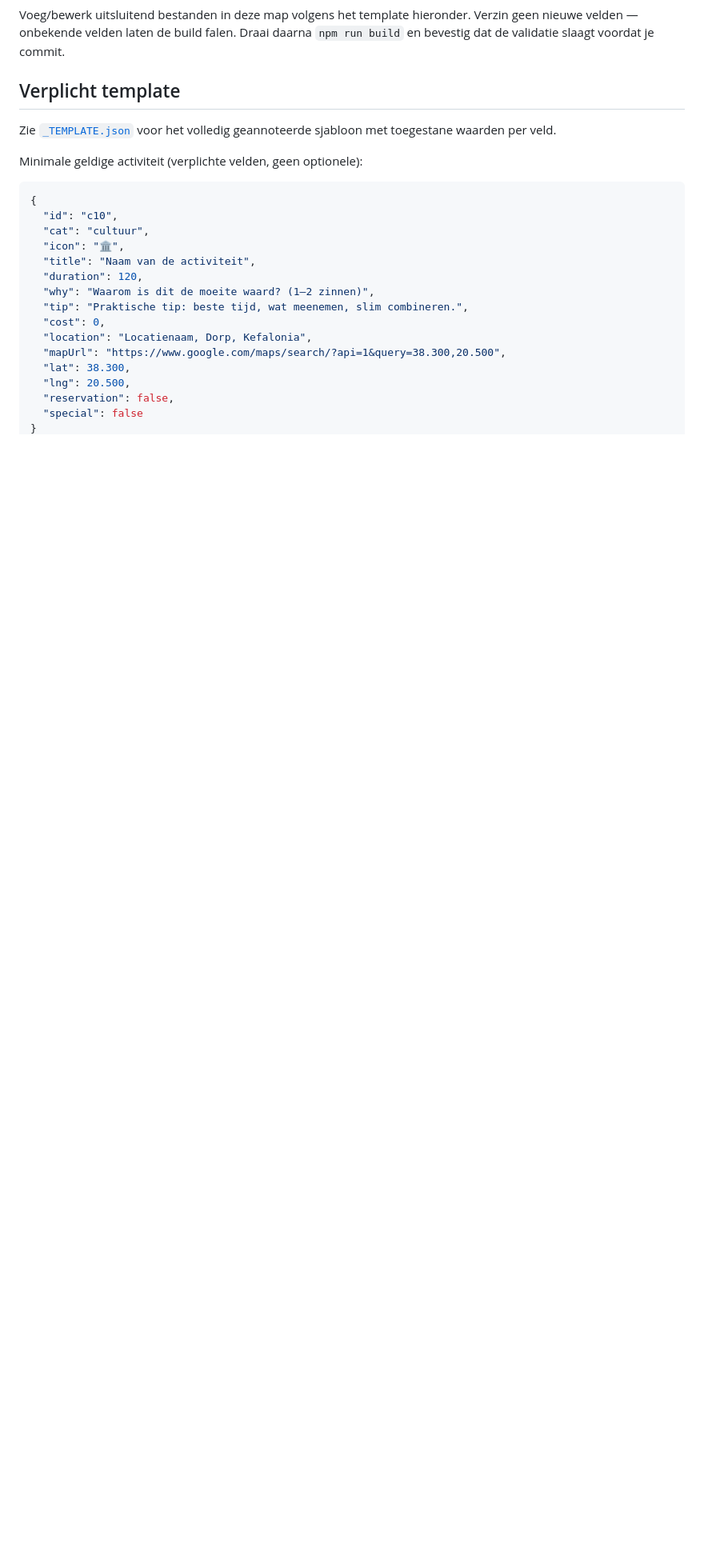
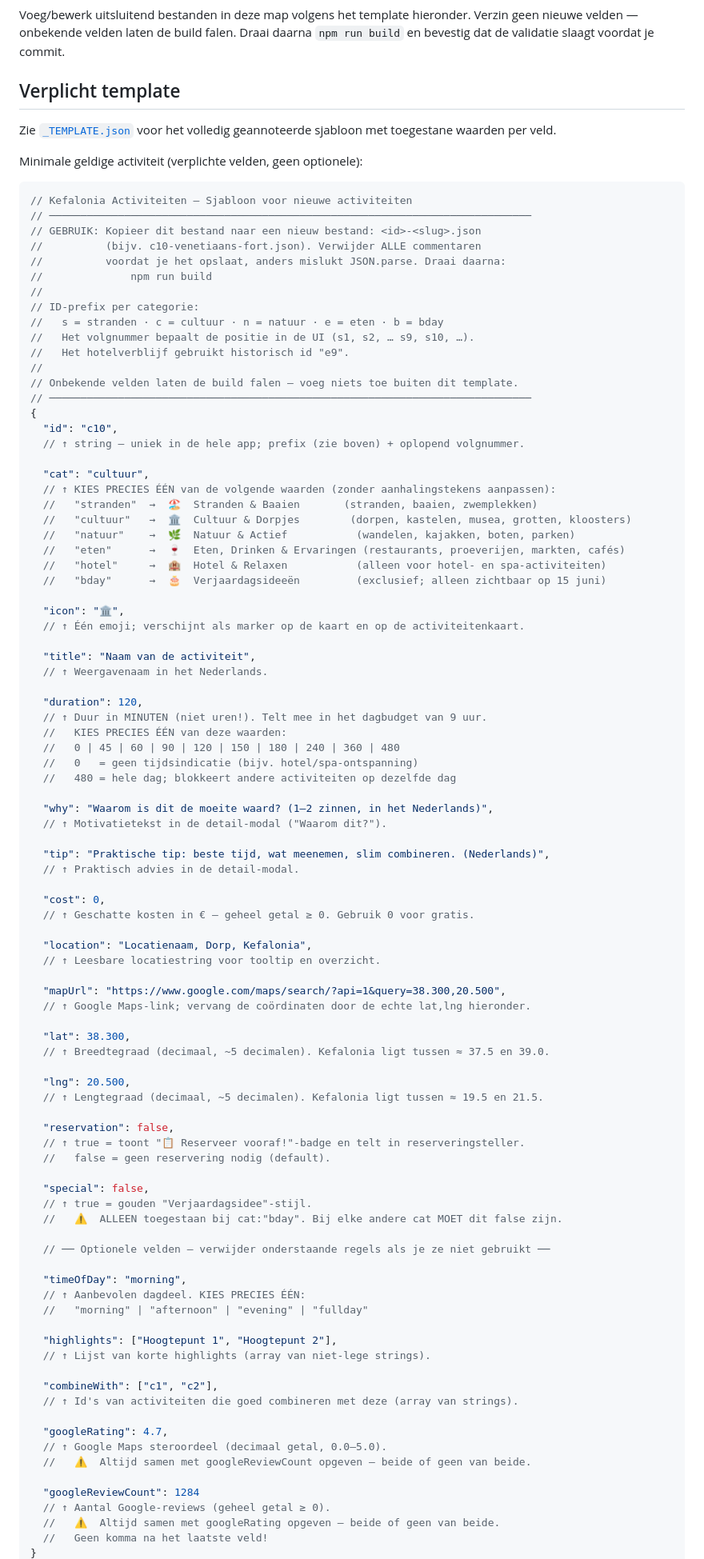
Before and after one commit to rbnbrls/kefalonia, a Markdown page: activities/README.md, the part around one of its changes. Shown at 80% size. Drawn GitHub-style; blank space fills up the shorter version.

````diff
--- a/activities/README.md
+++ b/activities/README.md
@@ -39,19 +39,93 @@ Zie [`_TEMPLATE.json`](_TEMPLATE.json) voor het volledig geannoteerde sjabloon m
 Minimale geldige activiteit (verplichte velden, geen optionele):
 
 ```json
+// Kefalonia Activiteiten — Sjabloon voor nieuwe activiteiten
+// ─────────────────────────────────────────────────────────────────────────────
+// GEBRUIK: Kopieer dit bestand naar een nieuw bestand: <id>-<slug>.json
+//          (bijv. c10-venetiaans-fort.json). Verwijder ALLE commentaren
+//          voordat je het opslaat, anders mislukt JSON.parse. Draai daarna:
+//              npm run build
+//
+// ID-prefix per categorie:
+//   s = stranden · c = cultuur · n = natuur · e = eten · b = bday
+//   Het volgnummer bepaalt de positie in de UI (s1, s2, … s9, s10, …).
+//   Het hotelverblijf gebruikt historisch id "e9".
+//
+// Onbekende velden laten de build falen — voeg niets toe buiten dit template.
+// ─────────────────────────────────────────────────────────────────────────────
 {
   "id": "c10",
+  // ↑ string — uniek in de hele app; prefix (zie boven) + oplopend volgnummer.
+
   "cat": "cultuur",
+  // ↑ KIES PRECIES ÉÉN van de volgende waarden (zonder aanhalingstekens aanpassen):
+  //   "stranden"  →  🏖️  Stranden & Baaien       (stranden, baaien, zwemplekken)
+  //   "cultuur"   →  🏛️  Cultuur & Dorpjes        (dorpen, kastelen, musea, grotten, kloosters)
+  //   "natuur"    →  🌿  Natuur & Actief           (wandelen, kajakken, boten, parken)
+  //   "eten"      →  🍷  Eten, Drinken & Ervaringen (restaurants, proeverijen, markten, cafés)
+  //   "hotel"     →  🏨  Hotel & Relaxen           (alleen voor hotel- en spa-activiteiten)
+  //   "bday"      →  🎂  Verjaardagsideeën         (exclusief; alleen zichtbaar op 15 juni)
+
   "icon": "🏛️",
+  // ↑ Één emoji; verschijnt als marker op de kaart en op de activiteitenkaart.
+
   "title": "Naam van de activiteit",
+  // ↑ Weergavenaam in het Nederlands.
+
   "duration": 120,
-  "why": "Waarom is dit de moeite waard? (1–2 zinnen)",
-  "tip": "Praktische tip: beste tijd, wat meenemen, slim combineren.",
+  // ↑ Duur in MINUTEN (niet uren!). Telt mee in het dagbudget van 9 uur.
+  //   KIES PRECIES ÉÉN van deze waarden:
+  //   0 | 45 | 60 | 90 | 120 | 150 | 180 | 240 | 360 | 480
+  //   0   = geen tijdsindicatie (bijv. hotel/spa-ontspanning)
+  //   480 = hele dag; blokkeert andere activiteiten op dezelfde dag
+
+  "why": "Waarom is dit de moeite waard? (1–2 zinnen, in het Nederlands)",
+  // ↑ Motivatietekst in de detail-modal ("Waarom dit?").
+
+  "tip": "Praktische tip: beste tijd, wat meenemen, slim combineren. (Nederlands)",
+  // ↑ Praktisch advies in de detail-modal.
+
   "cost": 0,
+  // ↑ Geschatte kosten in € — geheel getal ≥ 0. Gebruik 0 voor gratis.
+
   "location": "Locatienaam, Dorp, Kefalonia",
+  // ↑ Leesbare locatiestring voor tooltip en overzicht.
+
   "mapUrl": "https://www.google.com/maps/search/?api=1&query=38.300,20.500",
+  // ↑ Google Maps-link; vervang de coördinaten door de echte lat,lng hieronder.
+
   "lat": 38.300,
+  // ↑ Breedtegraad (decimaal, ~5 decimalen). Kefalonia ligt tussen ≈ 37.5 en 39.0.
+
   "lng": 20.500,
+  // ↑ Lengtegraad (decimaal, ~5 decimalen). Kefalonia ligt tussen ≈ 19.5 en 21.5.
+
   "reservation": false,
-  "special": false
+  // ↑ true = toont "📋 Reserveer vooraf!"-badge en telt in reserveringsteller.
+  //   false = geen reservering nodig (default).
+
+  "special": false,
+  // ↑ true = gouden "Verjaardagsidee"-stijl.
+  //   ⚠️  ALLEEN toegestaan bij cat:"bday". Bij elke andere cat MOET dit false zijn.
+
+  // ── Optionele velden — verwijder onderstaande regels als je ze niet gebruikt ──
+
+  "timeOfDay": "morning",
+  // ↑ Aanbevolen dagdeel. KIES PRECIES ÉÉN:
+  //   "morning" | "afternoon" | "evening" | "fullday"
+
+  "highlights": ["Hoogtepunt 1", "Hoogtepunt 2"],
+  // ↑ Lijst van korte highlights (array van niet-lege strings).
+
+  "combineWith": ["c1", "c2"],
+  // ↑ Id's van activiteiten die goed combineren met deze (array van strings).
+
+  "googleRating": 4.7,
+  // ↑ Google Maps steroordeel (decimaal getal, 0.0–5.0).
+  //   ⚠️  Altijd samen met googleReviewCount opgeven — beide of geen van beide.
+
+  "googleReviewCount": 1284
+  // ↑ Aantal Google-reviews (geheel getal ≥ 0).
+  //   ⚠️  Altijd samen met googleRating opgeven — beide of geen van beide.
+  //   Geen komma na het laatste veld!
 }
````
Also changed, not shown: other parts of activities/README.md (+1 -0 lines).
